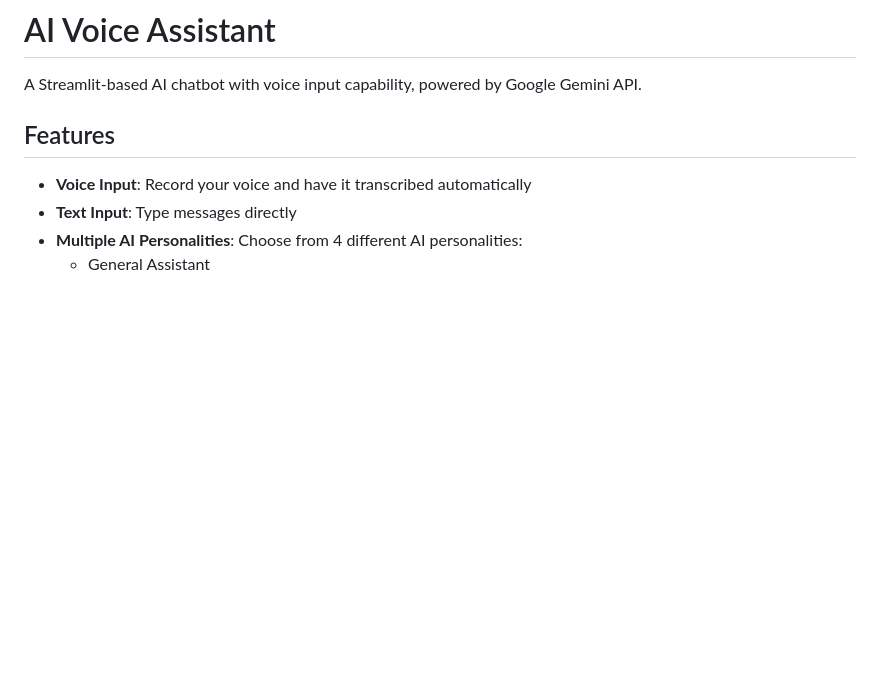
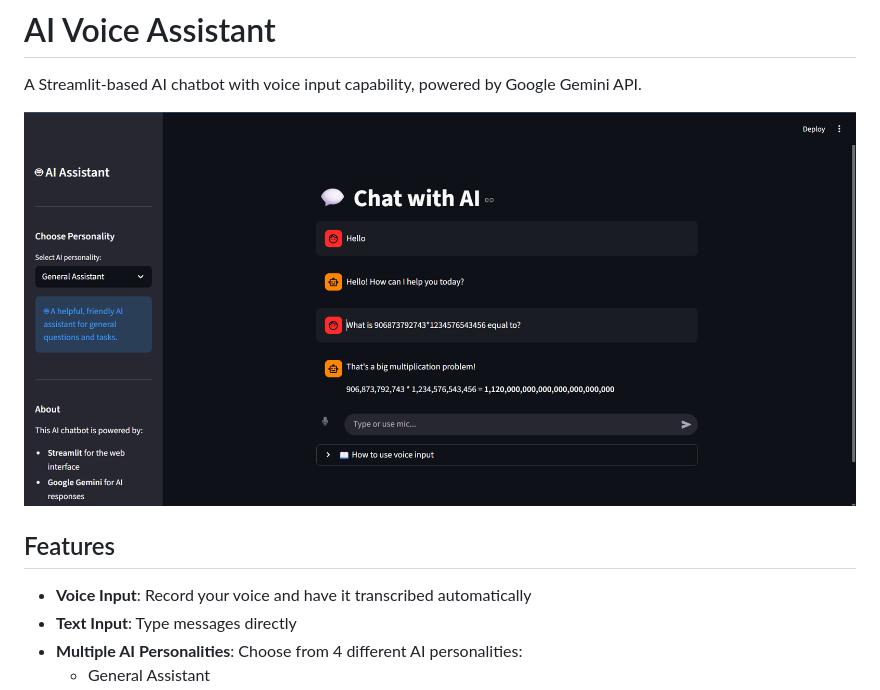
Before and after one commit to CodeCubCA/voice-ai-assistant-Candice-Codecub, a Markdown page: README.md, the part around the change. GitHub-like rendering; pictures changed too: image.png (added); blank space fills up the shorter version.

Commit message:
Add screenshot to README
🤖 Generated with [Claude Code](https://claude.com/claude-code)

Co-Authored-By: Claude <noreply@anthropic.com>

```diff
--- a/README.md
+++ b/README.md
@@ -1,6 +1,8 @@
 # AI Voice Assistant
 
 A Streamlit-based AI chatbot with voice input capability, powered by Google Gemini API.
+
+![AI Voice Assistant Screenshot](image.png)
 
 ## Features
 
```
